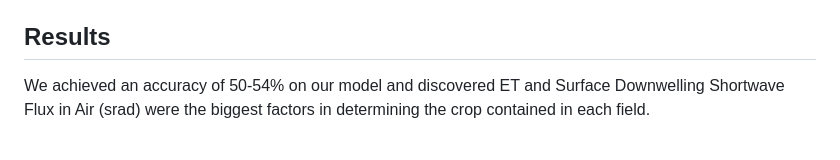
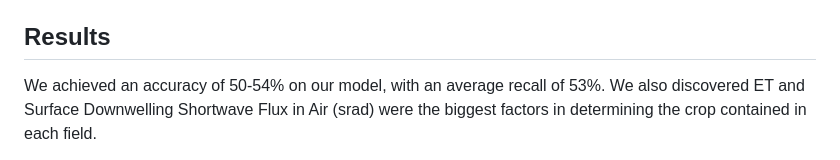
Before and after one commit to catfeeshing/SWFWaterHack-CropMapping, a Markdown page: README.md, the part around one of its changes. Rendered like a GitHub page.

```diff
--- a/README.md
+++ b/README.md
@@ -32,5 +32,5 @@ To run the model, run the following command in the terminal:
 
 ## Results
 
-We achieved an accuracy of 50-54% on our model and discovered ET and Surface Downwelling Shortwave Flux in Air (srad) were the biggest factors in determining the crop contained in each field.
+We achieved an accuracy of 50-54% on our model, with an average recall of 53%. We also discovered ET and Surface Downwelling Shortwave Flux in Air (srad) were the biggest factors in determining the crop contained in each field.
 
```
Also changed, not shown: other parts of README.md (+13 -1 lines).
